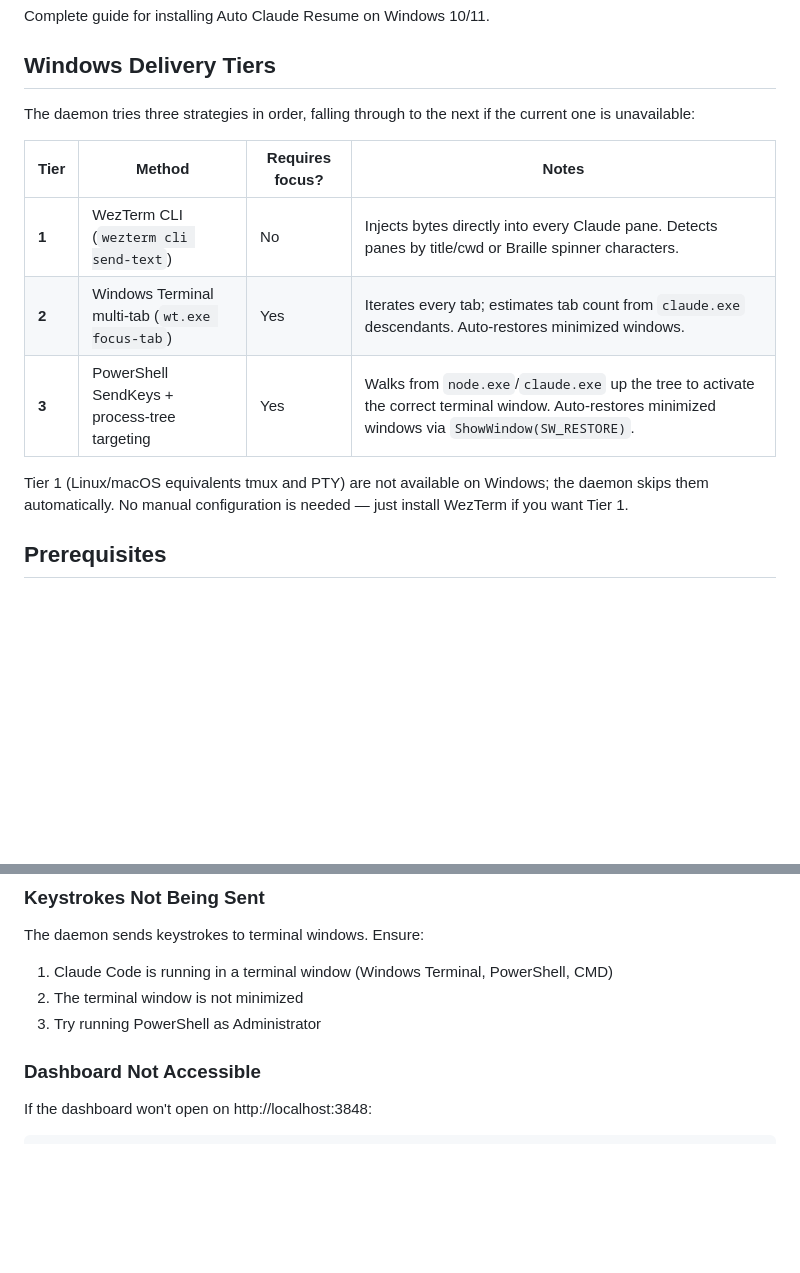
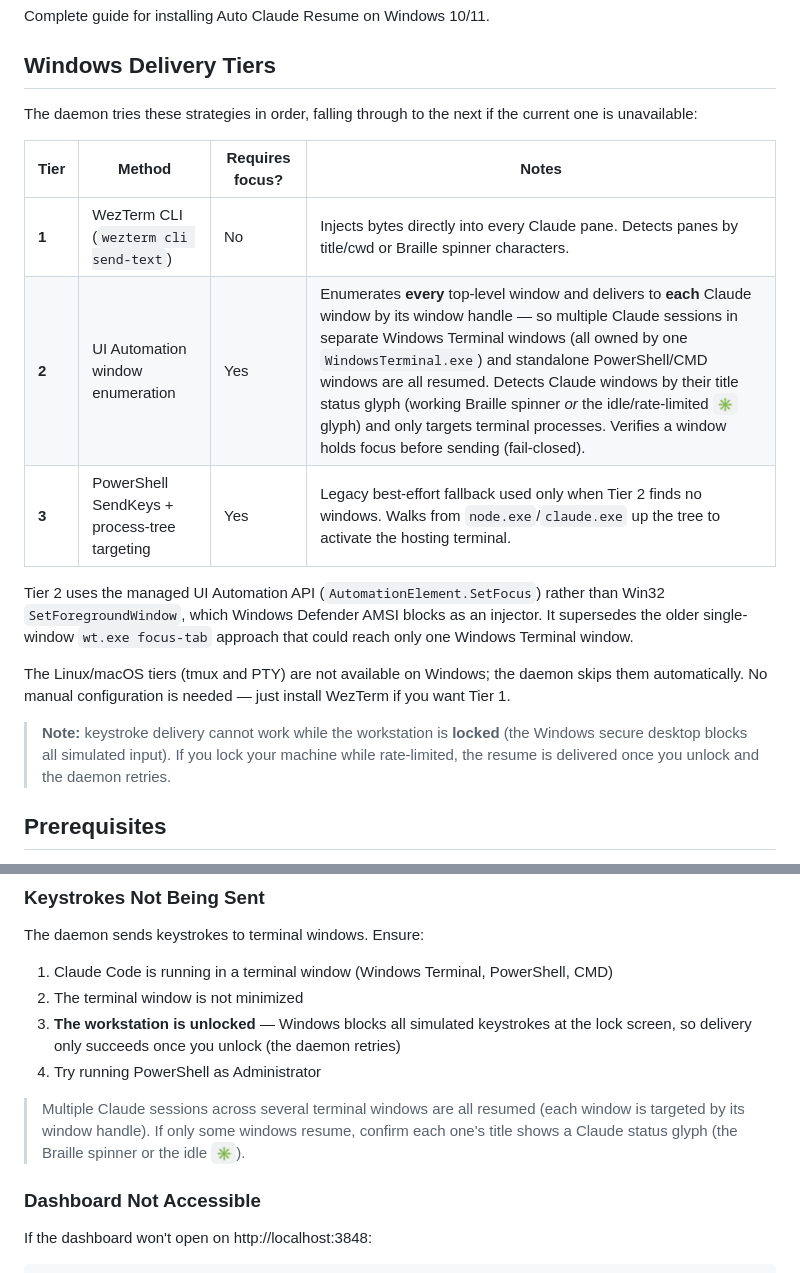
Before and after one commit to Muminur/auto-claude-resume-after-limit-reset, a Markdown page: docs/INSTALL-WINDOWS.md, 2 parts joined by grey strips. Drawn GitHub-style; blank space fills up the shorter version.

```diff
--- a/docs/INSTALL-WINDOWS.md
+++ b/docs/INSTALL-WINDOWS.md
@@ -4,15 +4,19 @@ Complete guide for installing Auto Claude Resume on Windows 10/11.
 
 ## Windows Delivery Tiers
 
-The daemon tries three strategies in order, falling through to the next if the current one is unavailable:
+The daemon tries these strategies in order, falling through to the next if the current one is unavailable:
 
 | Tier | Method | Requires focus? | Notes |
 |------|--------|----------------|-------|
 | **1** | WezTerm CLI (`wezterm cli send-text`) | No | Injects bytes directly into every Claude pane. Detects panes by title/cwd or Braille spinner characters. |
-| **2** | Windows Terminal multi-tab (`wt.exe focus-tab`) | Yes | Iterates every tab; estimates tab count from `claude.exe` descendants. Auto-restores minimized windows. |
-| **3** | PowerShell SendKeys + process-tree targeting | Yes | Walks from `node.exe`/`claude.exe` up the tree to activate the correct terminal window. Auto-restores minimized windows via `ShowWindow(SW_RESTORE)`. |
+| **2** | UI Automation window enumeration | Yes | Enumerates **every** top-level window and delivers to **each** Claude window by its window handle — so multiple Claude sessions in separate Windows Terminal windows (all owned by one `WindowsTerminal.exe`) and standalone PowerShell/CMD windows are all resumed. Detects Claude windows by their title status glyph (working Braille spinner *or* the idle/rate-limited `✳` glyph) and only targets terminal processes. Verifies a window holds focus before sending (fail-closed). |
+| **3** | PowerShell SendKeys + process-tree targeting | Yes | Legacy best-effort fallback used only when Tier 2 finds no windows. Walks from `node.exe`/`claude.exe` up the tree to activate the hosting terminal. |
 
-Tier 1 (Linux/macOS equivalents tmux and PTY) are not available on Windows; the daemon skips them automatically. No manual configuration is needed — just install WezTerm if you want Tier 1.
+Tier 2 uses the managed UI Automation API (`AutomationElement.SetFocus`) rather than Win32 `SetForegroundWindow`, which Windows Defender AMSI blocks as an injector. It supersedes the older single-window `wt.exe focus-tab` approach that could reach only one Windows Terminal window.
+
+The Linux/macOS tiers (tmux and PTY) are not available on Windows; the daemon skips them automatically. No manual configuration is needed — just install WezTerm if you want Tier 1.
+
+> **Note:** keystroke delivery cannot work while the workstation is **locked** (the Windows secure desktop blocks all simulated input). If you lock your machine while rate-limited, the resume is delivered once you unlock and the daemon retries.
 
 ## Prerequisites
 
@@ -326,7 +330,10 @@ If not present, re-run `install.ps1` from the repo directory.
 The daemon sends keystrokes to terminal windows. Ensure:
 1. Claude Code is running in a terminal window (Windows Terminal, PowerShell, CMD)
 2. The terminal window is not minimized
-3. Try running PowerShell as Administrator
+3. **The workstation is unlocked** — Windows blocks all simulated keystrokes at the lock screen, so delivery only succeeds once you unlock (the daemon retries)
+4. Try running PowerShell as Administrator
+
+> Multiple Claude sessions across several terminal windows are all resumed (each window is targeted by its window handle). If only some windows resume, confirm each one's title shows a Claude status glyph (the Braille spinner or the idle `✳`).
 
 ### Dashboard Not Accessible
 
```
Also changed, not shown: docs/DAEMON-ARCHITECTURE.md (+13 -0 lines).
